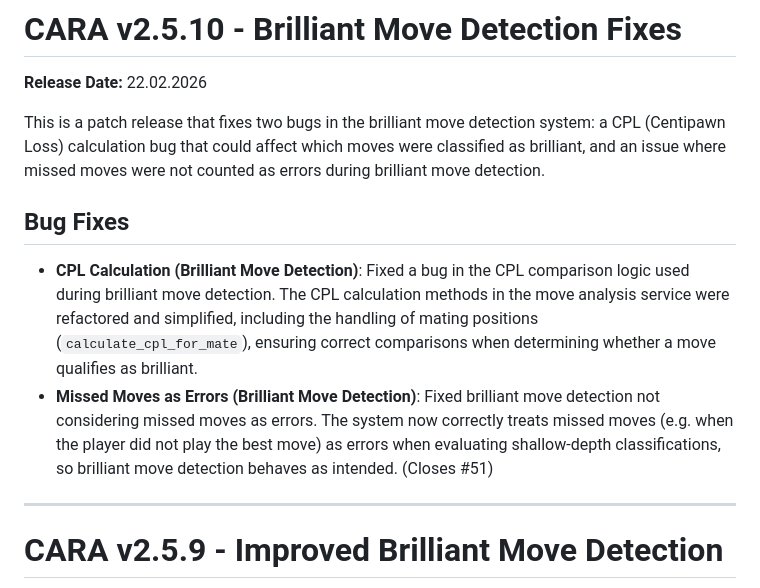
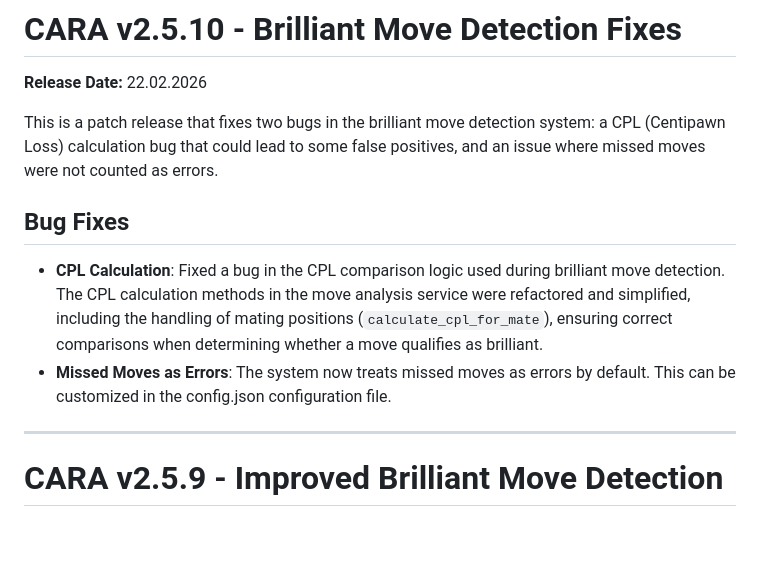
Before and after one commit to pguntermann/CARA, a Markdown page: RELEASE_NOTES.md, the part around the change. Drawn GitHub-style; blank space fills up the shorter version.

Commit message:
Prepared Release 2.5.10

```diff
--- a/RELEASE_NOTES.md
+++ b/RELEASE_NOTES.md
@@ -4,12 +4,12 @@
 
 **Release Date:** 22.02.2026
 
-This is a patch release that fixes two bugs in the brilliant move detection system: a CPL (Centipawn Loss) calculation bug that could affect which moves were classified as brilliant, and an issue where missed moves were not counted as errors during brilliant move detection.
+This is a patch release that fixes two bugs in the brilliant move detection system: a CPL (Centipawn Loss) calculation bug that could lead to some false positives, and an issue where missed moves were not counted as errors.
 
 ## Bug Fixes
 
-- **CPL Calculation (Brilliant Move Detection)**: Fixed a bug in the CPL comparison logic used during brilliant move detection. The CPL calculation methods in the move analysis service were refactored and simplified, including the handling of mating positions (`calculate_cpl_for_mate`), ensuring correct comparisons when determining whether a move qualifies as brilliant.
-- **Missed Moves as Errors (Brilliant Move Detection)**: Fixed brilliant move detection not considering missed moves as errors. The system now correctly treats missed moves (e.g. when the player did not play the best move) as errors when evaluating shallow-depth classifications, so brilliant move detection behaves as intended. (Closes #51)
+- **CPL Calculation**: Fixed a bug in the CPL comparison logic used during brilliant move detection. The CPL calculation methods in the move analysis service were refactored and simplified, including the handling of mating positions (`calculate_cpl_for_mate`), ensuring correct comparisons when determining whether a move qualifies as brilliant.
+- **Missed Moves as Errors**: The system now treats missed moves as errors by default. This can be customized in the config.json configuration file.
 
 ---
 
```
